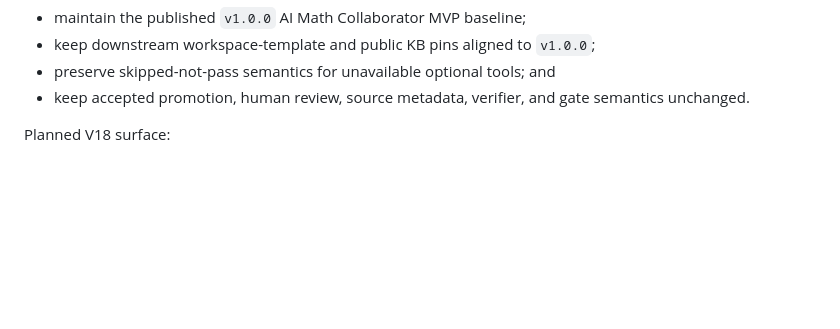
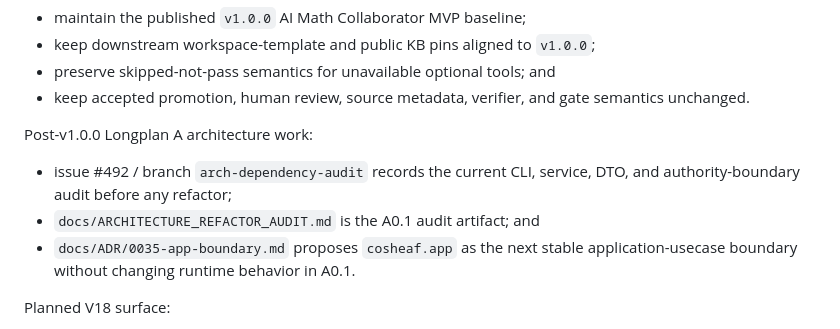
Before and after one commit to CheemsaDoge/tcs-cosheaf, a Markdown page: context/CURRENT_MILESTONE.md, the part around the change. Rendered like a GitHub page; blank space fills up the shorter version.

Commit message:
Add architecture refactor audit

```diff
--- a/context/CURRENT_MILESTONE.md
+++ b/context/CURRENT_MILESTONE.md
@@ -22,6 +22,14 @@ Current focus:
 - preserve skipped-not-pass semantics for unavailable optional tools; and
 - keep accepted promotion, human review, source metadata, verifier, and gate
   semantics unchanged.
+
+Post-v1.0.0 Longplan A architecture work:
+
+- issue #492 / branch `arch-dependency-audit` records the current CLI,
+  service, DTO, and authority-boundary audit before any refactor;
+- `docs/ARCHITECTURE_REFACTOR_AUDIT.md` is the A0.1 audit artifact; and
+- `docs/ADR/0035-app-boundary.md` proposes `cosheaf.app` as the next stable
+  application-usecase boundary without changing runtime behavior in A0.1.
 
 Planned V18 surface:
 
```
Also changed, not shown: docs/ADR/0035-app-boundary.md (added, +77 -0 lines), docs/ARCHITECTURE_REFACTOR_AUDIT.md (added, +292 -0 lines).
